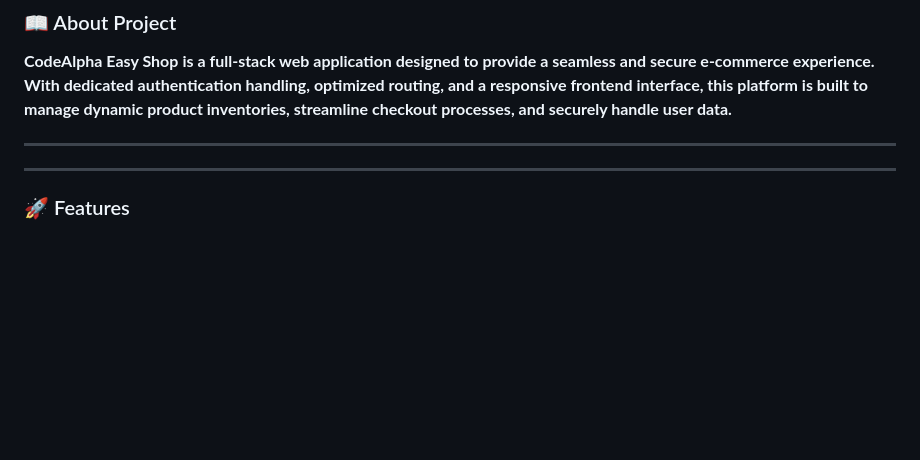
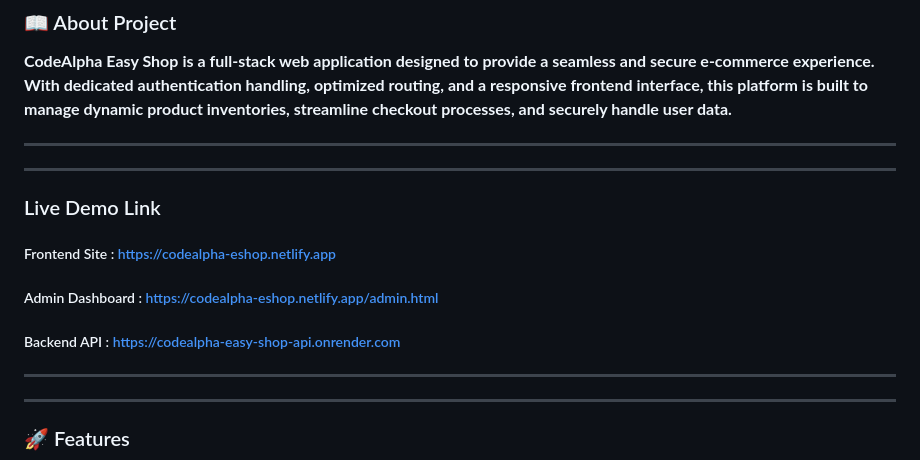
Before and after one commit to ghsjulian/codealpha-easy-shop, a Markdown page: README.md, the part around the change. Drawn GitHub-style; blank space fills up the shorter version.

Commit message:
Updated Added Readme Doc

```diff
--- a/README.md
+++ b/README.md
@@ -9,6 +9,15 @@
 
 ### 📖 About Project
 **CodeAlpha Easy Shop** **is a full-stack web application designed to provide a seamless and secure e-commerce experience. With dedicated authentication handling, optimized routing, and a responsive frontend interface, this platform is built to manage dynamic product inventories, streamline checkout processes, and securely handle user data.**
+
+---
+---
+
+### Live Demo Link
+
+##### Frontend Site   : <a href="https://codealpha-eshop.netlify.app" target="_blank">https://codealpha-eshop.netlify.app</a>
+##### Admin Dashboard : <a href="https://codealpha-eshop.netlify.app/admin.html" target="_blank">https://codealpha-eshop.netlify.app/admin.html</a>
+##### Backend API    : <a href="https://codealpha-easy-shop-api.onrender.com" target="_blank">https://codealpha-easy-shop-api.onrender.com</a>
 
 
 ---
```
